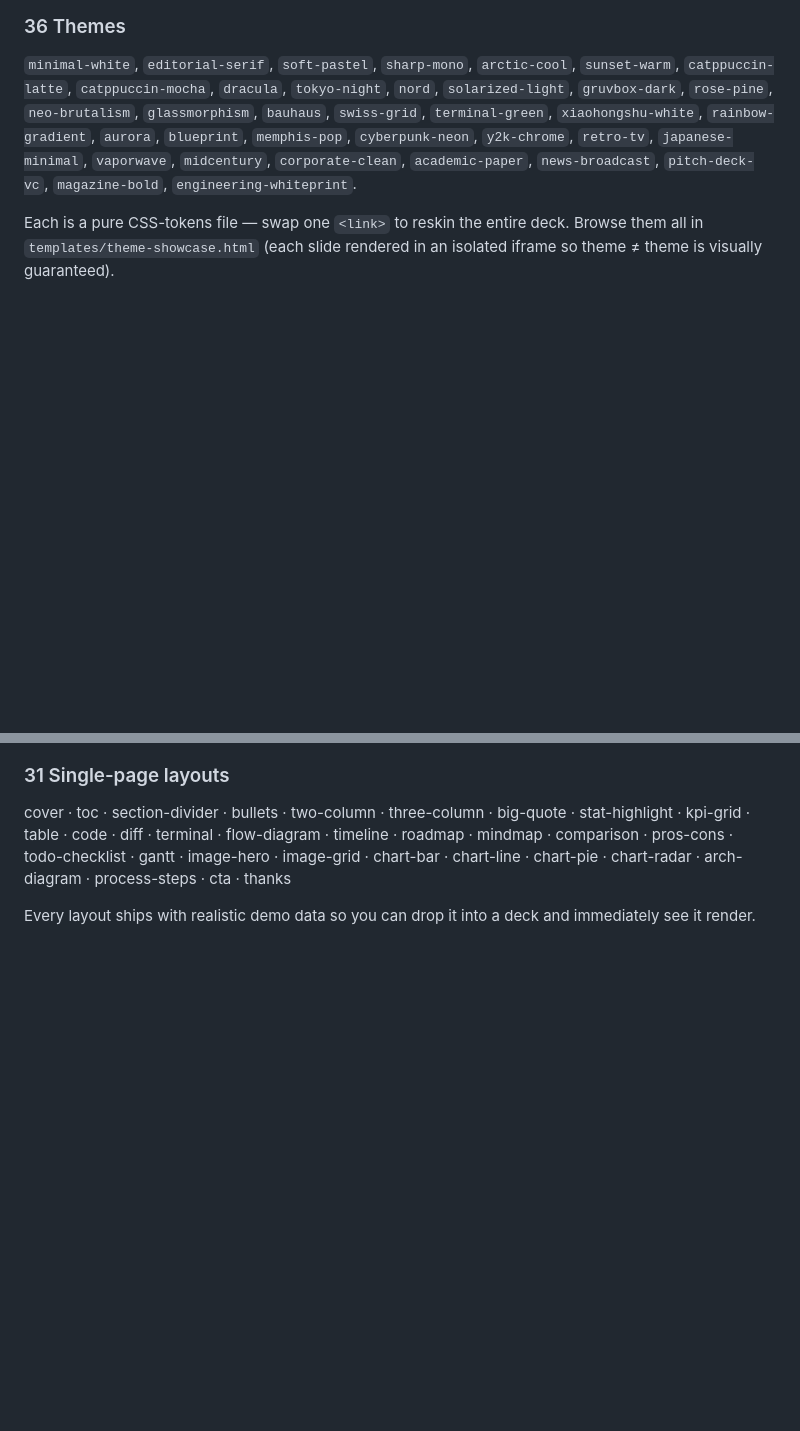
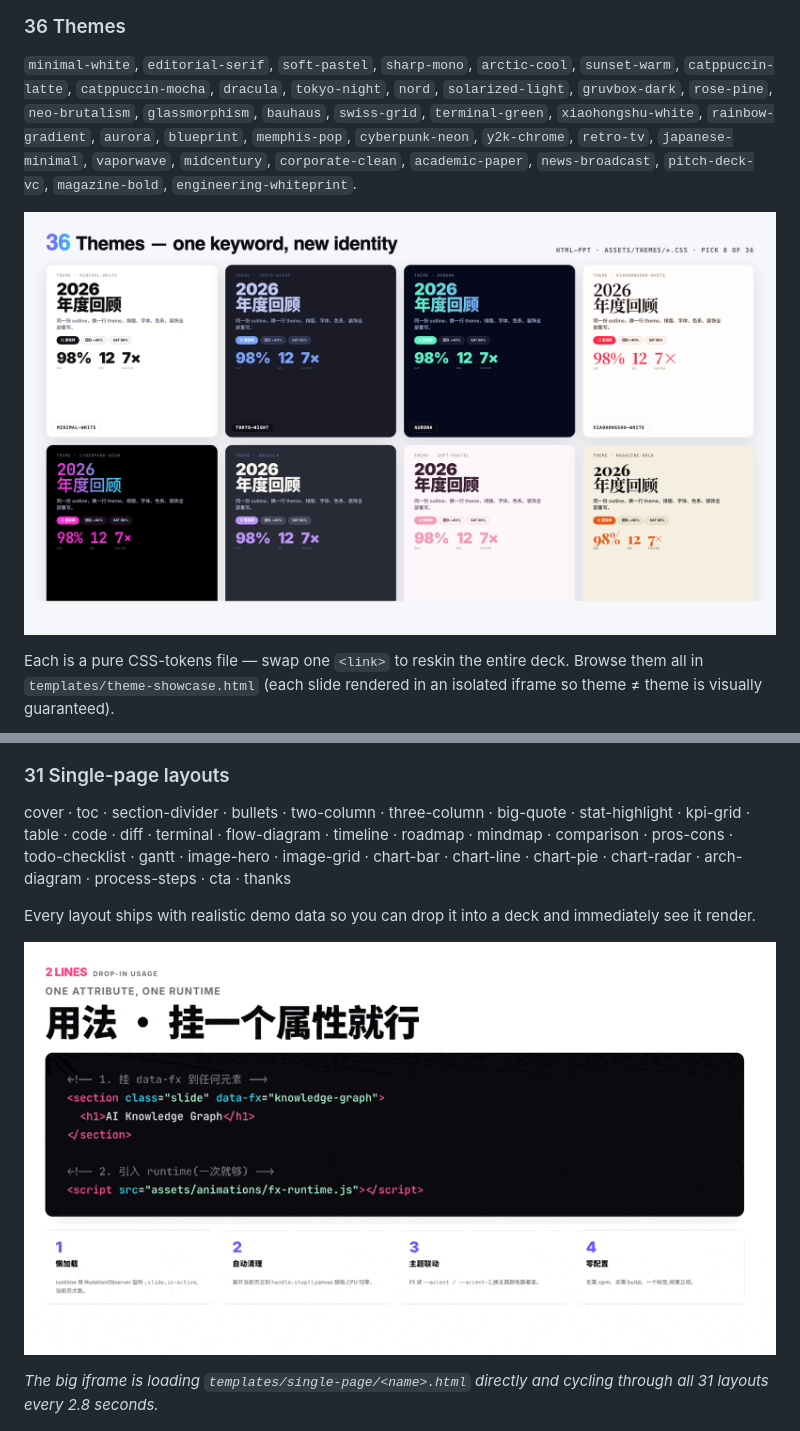
Before and after one commit to zouyunchong/SKILL-TO-PPT, a Markdown page: README.md, 2 parts joined by grey strips. GitHub-like rendering; pictures changed too: docs/readme/layouts-live.gif (added); blank space fills up the shorter version.

```diff
--- a/README.md
+++ b/README.md
@@ -45,6 +47,8 @@ that supports AgentSkills can author presentations by asking things like:
 `y2k-chrome`, `retro-tv`, `japanese-minimal`, `vaporwave`, `midcentury`,
 `corporate-clean`, `academic-paper`, `news-broadcast`, `pitch-deck-vc`,
 `magazine-bold`, `engineering-whiteprint`.
+
+![36 themes · 8 of them](docs/readme/themes.png)
 
 Each is a pure CSS-tokens file — swap one `<link>` to reskin the entire deck.
 Browse them all in `templates/theme-showcase.html` (each slide rendered in an
@@ -86,6 +90,10 @@ chart-pie · chart-radar · arch-diagram · process-steps · cta · thanks
 
 Every layout ships with realistic demo data so you can drop it into a deck
 and immediately see it render.
+
+![31 layouts auto-cycling through real template files](docs/readme/layouts-live.gif)
+
+*The big iframe is loading `templates/single-page/<name>.html` directly and cycling through all 31 layouts every 2.8 seconds.*
 
 ![47 animations — 27 CSS + 20 canvas FX](docs/readme/animations.png)
 
```
Also changed, not shown: other parts of README.md (+3 -1 lines), 1 other file.
